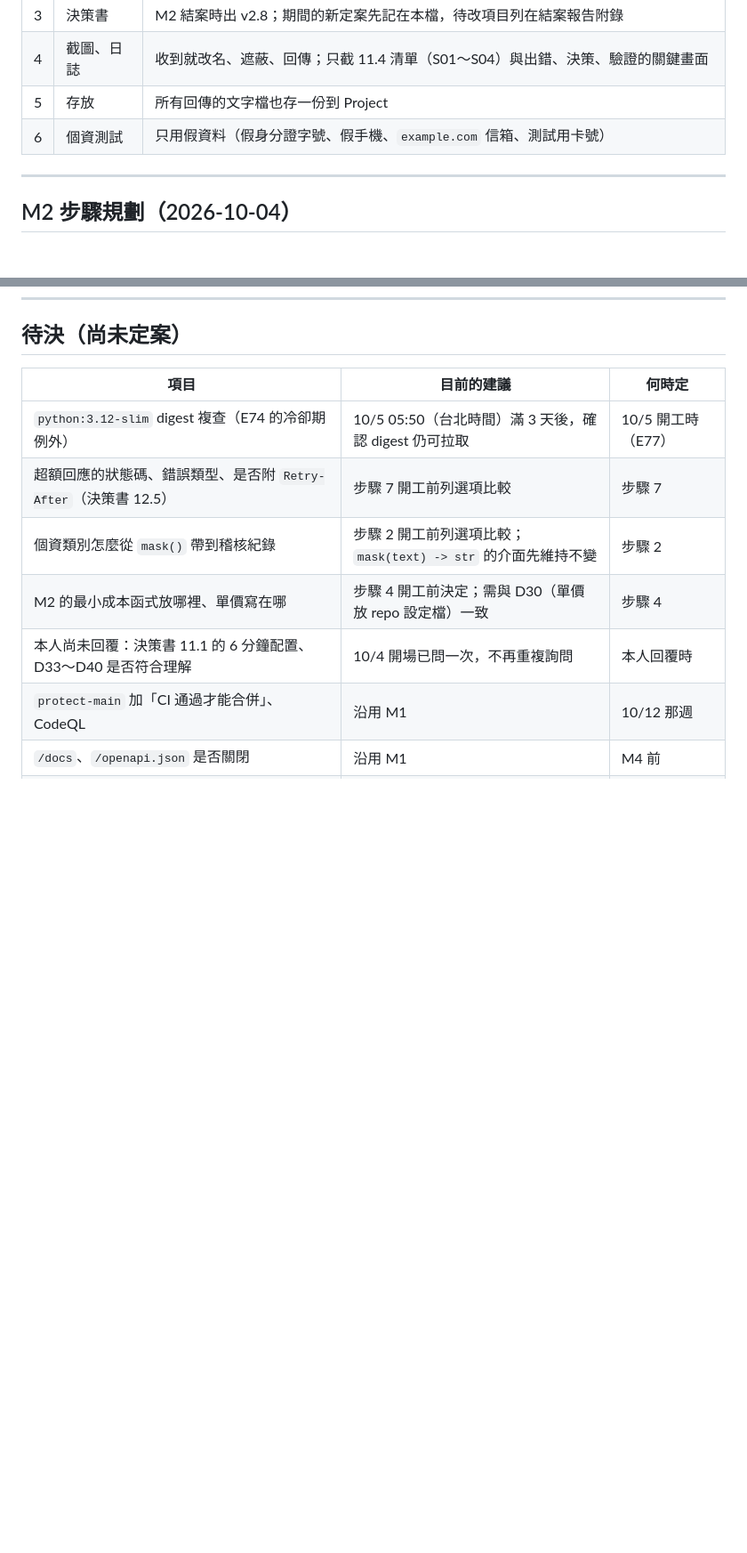
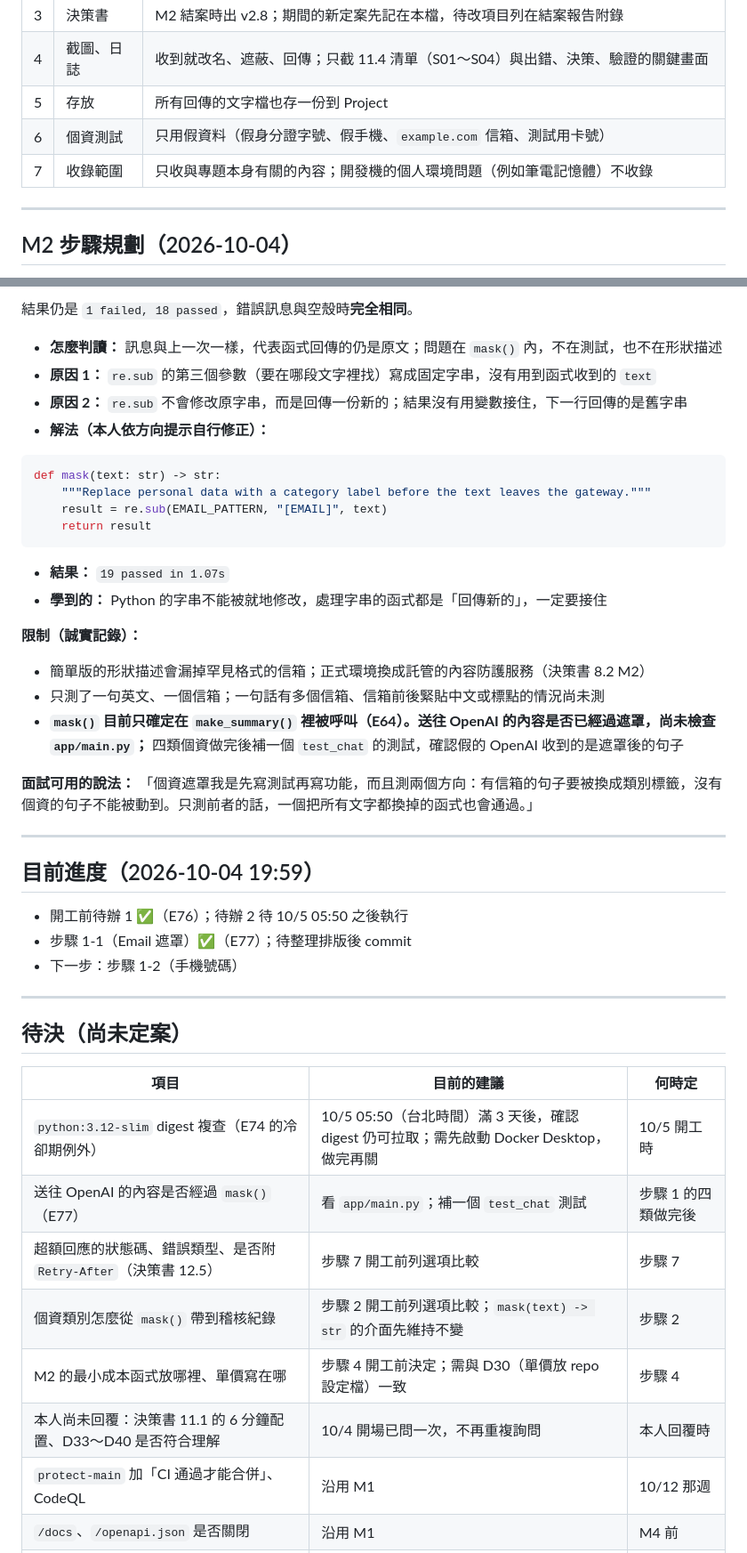
Before and after one commit to Poyu-Tu/llm-gateway, a Markdown page: docs/evidence/m2-evidence-log.md, 2 parts joined by grey strips. Shown at 89% size. Rendered like a GitHub page; blank space fills up the shorter version.

````diff
--- a/docs/evidence/m2-evidence-log.md
+++ b/docs/evidence/m2-evidence-log.md
@@ -17,6 +17,7 @@
 | 4 | 截圖、日誌 | 收到就改名、遮蔽、回傳；只截 11.4 清單（S01～S04）與出錯、決策、驗證的關鍵畫面 |
 | 5 | 存放 | 所有回傳的文字檔也存一份到 Project |
 | 6 | 個資測試 | 只用假資料（假身分證字號、假手機、`example.com` 信箱、測試用卡號） |
+| 7 | 收錄範圍 | 只收與專題本身有關的內容；開發機的個人環境問題（例如筆電記憶體）不收錄 |
 
 ---
 
@@ -95,8 +155,43 @@ a995849fad9a   gw     0.15%    56.08MiB / 7.567GiB   0.72%    2.7kB / 1.02kB   4
+結果仍是 `1 failed, 18 passed`，錯誤訊息與空殼時**完全相同**。
+
+- **怎麼判讀：** 訊息與上一次一樣，代表函式回傳的仍是原文；問題在 `mask()` 內，不在測試，也不在形狀描述
+- **原因 1：** `re.sub` 的第三個參數（要在哪段文字裡找）寫成固定字串，沒有用到函式收到的 `text`
+- **原因 2：** `re.sub` 不會修改原字串，而是回傳一份新的；結果沒有用變數接住，下一行回傳的是舊字串
+- **解法（本人依方向提示自行修正）：**
+
+```python
+def mask(text: str) -> str:
+    """Replace personal data with a category label before the text leaves the gateway."""
+    result = re.sub(EMAIL_PATTERN, "[EMAIL]", text)
+    return result
+```
+
+- **結果：** `19 passed in 1.07s`
+- **學到的：** Python 的字串不能被就地修改，處理字串的函式都是「回傳新的」，一定要接住
+
+**限制（誠實記錄）：**
+- 簡單版的形狀描述會漏掉罕見格式的信箱；正式環境換成託管的內容防護服務（決策書 8.2 M2）
+- 只測了一句英文、一個信箱；一句話有多個信箱、信箱前後緊貼中文或標點的情況尚未測
+- **`mask()` 目前只確定在 `make_summary()` 裡被呼叫（E64）。送往 OpenAI 的內容是否已經過遮罩，尚未檢查 `app/main.py`；** 四類個資做完後補一個 `test_chat` 的測試，確認假的 OpenAI 收到的是遮罩後的句子
+
+**面試可用的說法：** 「個資遮罩我是先寫測試再寫功能，而且測兩個方向：有信箱的句子要被換成類別標籤，沒有個資的句子不能被動到。只測前者的話，一個把所有文字都換掉的函式也會通過。」
+
+---
+
+## 目前進度（2026-10-04 19:59）
+
+- 開工前待辦 1 ✅（E76）；待辦 2 待 10/5 05:50 之後執行
+- 步驟 1-1（Email 遮罩）✅（E77）；待整理排版後 commit
+- 下一步：步驟 1-2（手機號碼）
+
+---
+
 ## 待決（尚未定案）
 
 | 項目 | 目前的建議 | 何時定 |
 |---|---|---|
-| `python:3.12-slim` digest 複查（E74 的冷卻期例外） | 10/5 05:50（台北時間）滿 3 天後，確認 digest 仍可拉取 | 10/5 開工時（E77） |
+| `python:3.12-slim` digest 複查（E74 的冷卻期例外） | 10/5 05:50（台北時間）滿 3 天後，確認 digest 仍可拉取；需先啟動 Docker Desktop，做完再關 | 10/5 開工時 |
+| 送往 OpenAI 的內容是否經過 `mask()`（E77） | 看 `app/main.py`；補一個 `test_chat` 測試 | 步驟 1 的四類做完後 |
 | 超額回應的狀態碼、錯誤類型、是否附 `Retry-After`（決策書 12.5） | 步驟 7 開工前列選項比較 | 步驟 7 |
 | 個資類別怎麼從 `mask()` 帶到稽核紀錄 | 步驟 2 開工前列選項比較；`mask(text) -> str` 的介面先維持不變 | 步驟 2 |
 | M2 的最小成本函式放哪裡、單價寫在哪 | 步驟 4 開工前決定；需與 D30（單價放 repo 設定檔）一致 | 步驟 4 |
````
Also changed, not shown: other parts of docs/evidence/m2-evidence-log.md (+59 -0 lines).
